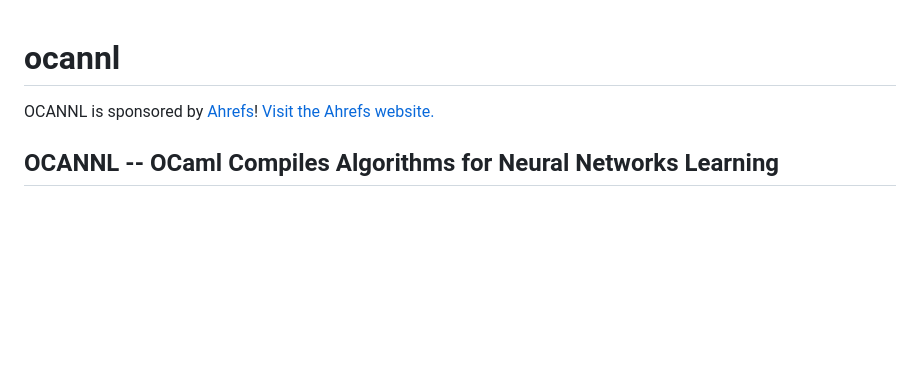
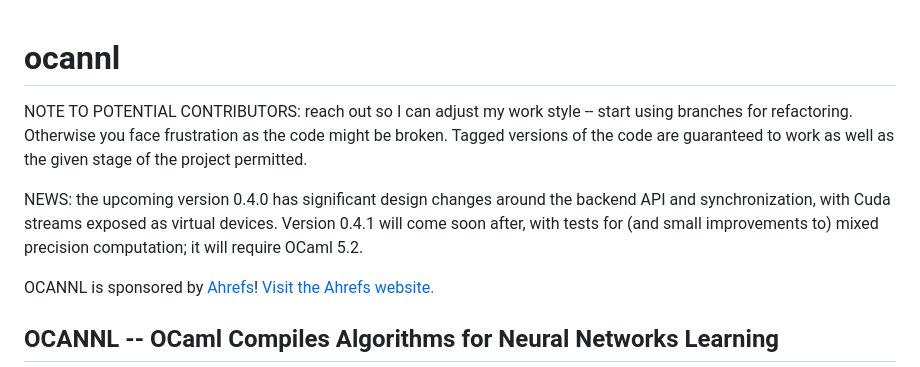
Before and after one commit to ahrefs/ocannl, a Markdown page: README.md, the part around the change. GitHub-like rendering; blank space fills up the shorter version.

Commit message:
Note to potential contributors

```diff
--- a/README.md
+++ b/README.md
@@ -1,4 +1,8 @@
 # ocannl
+
+NOTE TO POTENTIAL CONTRIBUTORS: reach out so I can adjust my work style -- start using branches for refactoring. Otherwise you face frustration as the code might be broken. Tagged versions of the code are guaranteed to work as well as the given stage of the project permitted.
+
+NEWS: the upcoming version 0.4.0 has significant design changes around the backend API and synchronization, with Cuda streams exposed as virtual devices. Version 0.4.1 will come soon after, with tests for (and small improvements to) mixed precision computation; it will require OCaml 5.2.
 
 OCANNL is sponsored by [Ahrefs](https://ocaml.org/success-stories/peta-byte-scale-web-crawler)! [Visit the Ahrefs website.](https://ahrefs.com/)
 
```
